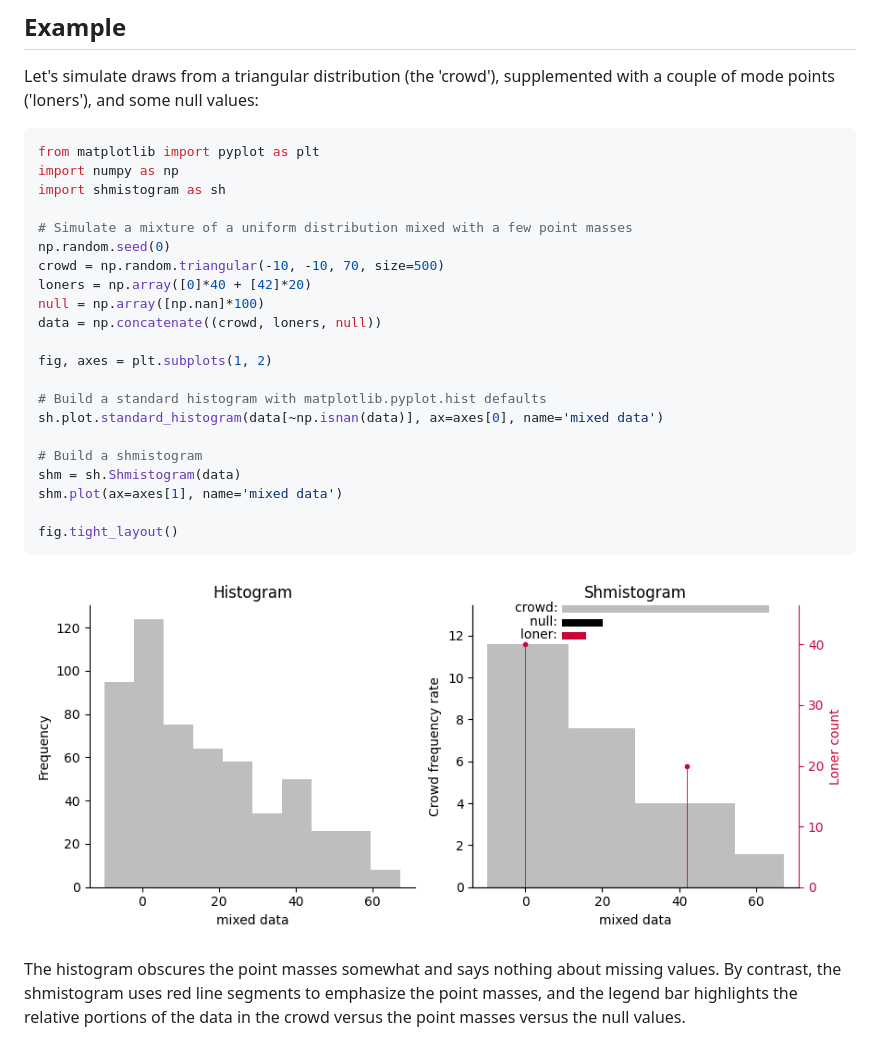
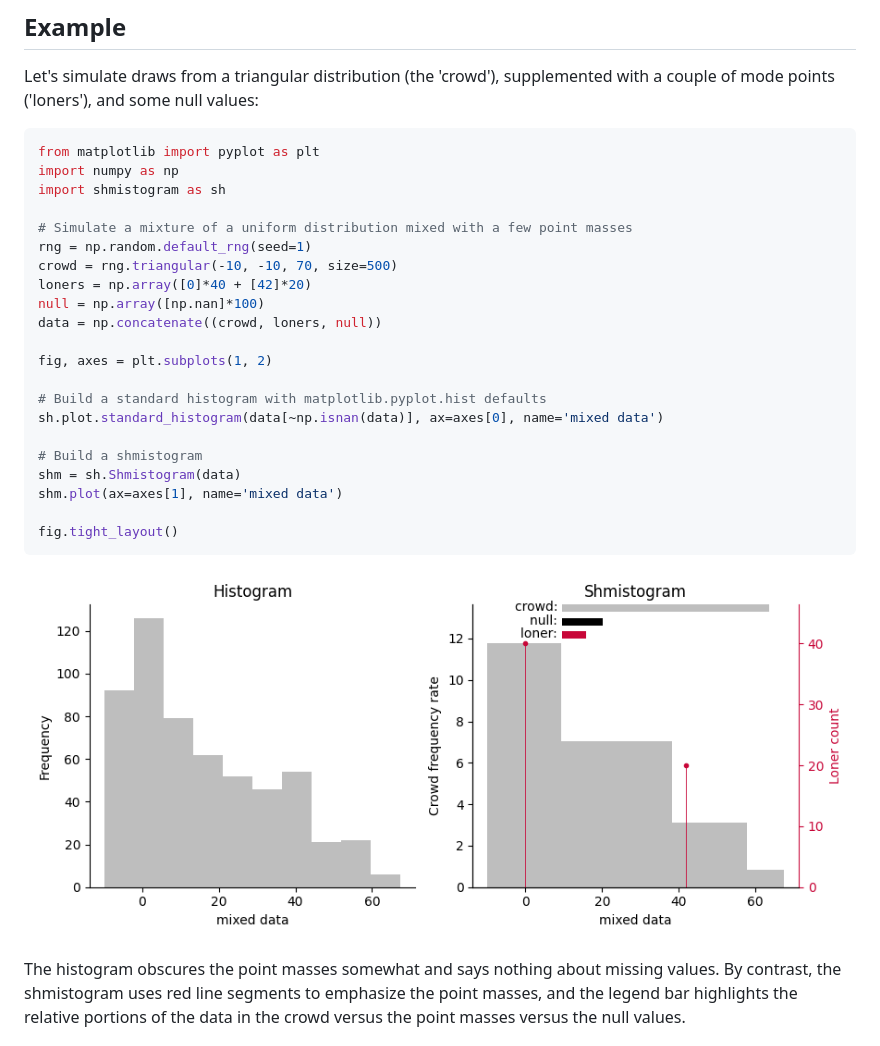
Before and after one commit to zkurtz/shmistogram, a Markdown page: README.md, the part around the change. GitHub-like rendering; pictures changed too: doc/comparison.png.

Commit message:
upgrade random rng usage

```diff
--- a/README.md
+++ b/README.md
@@ -18,8 +18,8 @@ import numpy as np
 import shmistogram as sh
 
 # Simulate a mixture of a uniform distribution mixed with a few point masses
-np.random.seed(0)
-crowd = np.random.triangular(-10, -10, 70, size=500)
+rng = np.random.default_rng(seed=1)
+crowd = rng.triangular(-10, -10, 70, size=500)
 loners = np.array([0]*40 + [42]*20)
 null = np.array([np.nan]*100)
 data = np.concatenate((crowd, loners, null))
```
Also changed, not shown: 8 other files.
